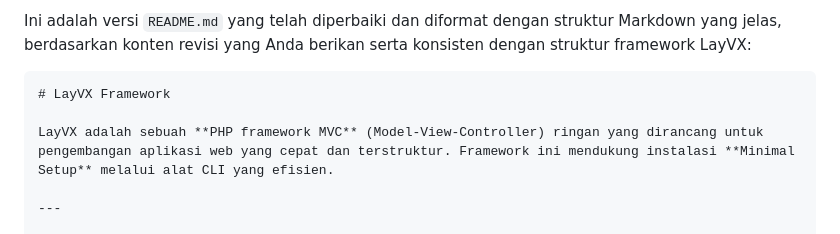
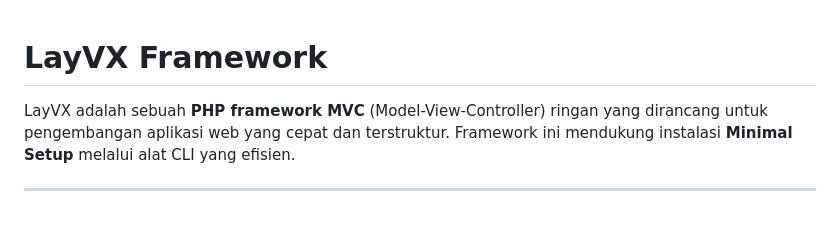
Before and after one commit to henochsaerang/layvx-framework, a Markdown page: README.md, the part around the change. Drawn GitHub-style; blank space fills up the shorter version.

Commit message:
Moon Landing Readme

`````diff
--- a/README.md
+++ b/README.md
@@ -1,6 +1,4 @@
-Ini adalah versi `README.md` yang telah diperbaiki dan diformat dengan struktur Markdown yang jelas, berdasarkan konten revisi yang Anda berikan serta konsisten dengan struktur framework LayVX:
 
-````markdown
 # LayVX Framework
 
 LayVX adalah sebuah **PHP framework MVC** (Model-View-Controller) ringan yang dirancang untuk pengembangan aplikasi web yang cepat dan terstruktur. Framework ini mendukung instalasi **Minimal Setup** melalui alat CLI yang efisien.
`````
